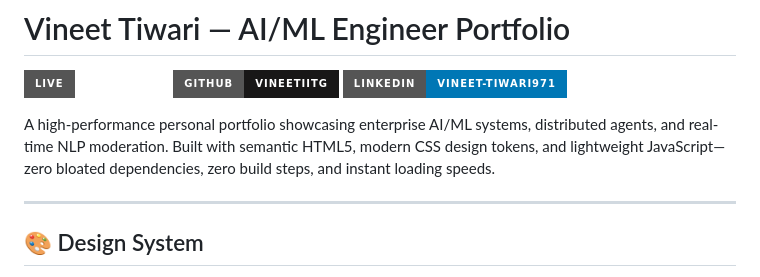
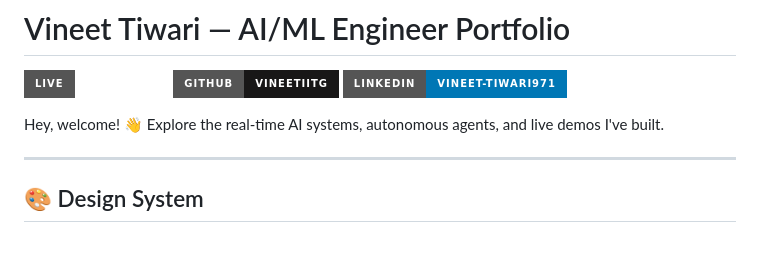
Before and after one commit to Vineetiitg/Vineetiitg.github.io, a Markdown page: README.md, the part around the change. GitHub-like rendering; badges without logos; blank space fills up the shorter version.

Commit message:
docs: simplify portfolio tagline into concise, interactive welcome greeting

```diff
--- a/README.md
+++ b/README.md
@@ -4,7 +4,7 @@
 [![GitHub](https://img.shields.io/badge/GitHub-Vineetiitg-181717?style=for-the-badge&logo=github)](https://github.com/Vineetiitg)
 [![LinkedIn](https://img.shields.io/badge/LinkedIn-vineet--tiwari971-0077B5?style=for-the-badge&logo=linkedin)](https://www.linkedin.com/in/vineet-tiwari971/)
 
-A high-performance personal portfolio showcasing enterprise AI/ML systems, distributed agents, and real-time NLP moderation. Built with semantic HTML5, modern CSS design tokens, and lightweight JavaScript—zero bloated dependencies, zero build steps, and instant loading speeds.
+Hey, welcome! 👋 Explore the real-time AI systems, autonomous agents, and live demos I've built.
 
 ---
 
```
